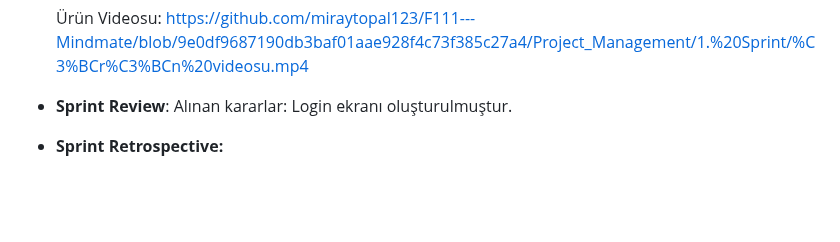
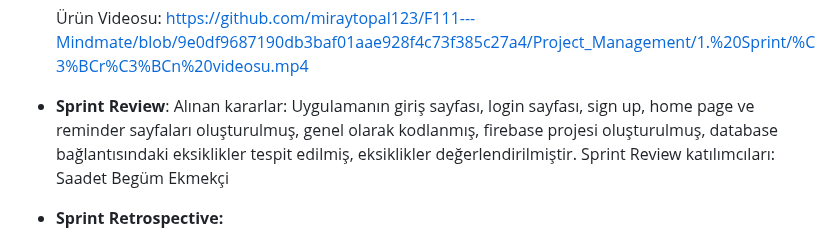
Before and after one commit to miraytopal123/F111---Mindmate, a Markdown page: README.md, the part around the change. Rendered like a GitHub page; blank space fills up the shorter version.

```diff
--- a/README.md
+++ b/README.md
@@ -82,7 +82,7 @@ Mindmate uygulaması bireylerin olumlu alışkanlıklar geliştirmelerine ve ya
 
 
 - **Sprint Review**:
-Alınan kararlar: Login ekranı oluşturulmuştur.
+Alınan kararlar: Uygulamanın giriş sayfası, login sayfası, sign up, home page ve reminder sayfaları oluşturulmuş, genel olarak kodlanmış, firebase projesi oluşturulmuş, database bağlantısındaki eksiklikler tespit edilmiş, eksiklikler değerlendirilmiştir. Sprint Review katılımcıları: Saadet Begüm Ekmekçi
 
 - **Sprint Retrospective:**
   - Google Meet üzerinden yapılan toplantılarda ekip tanışıp kaynaşmış, ürün fikri ve yol haritası belirlenmiştir.
```
